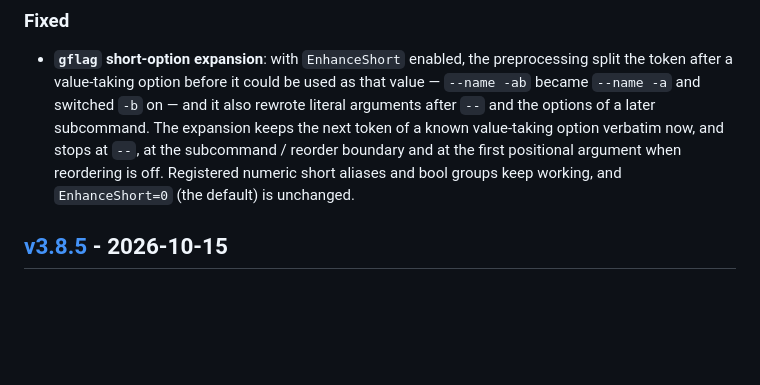
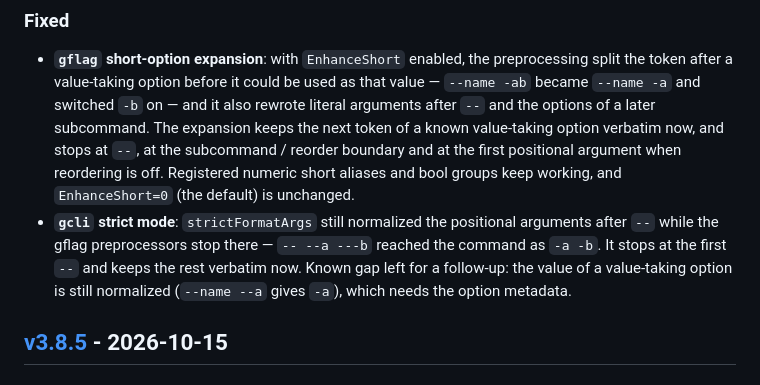
Before and after one commit to gookit/gcli, a Markdown page: CHANGELOG.md, the part around the change. GitHub-like rendering; blank space fills up the shorter version.

Commit message:
docs(changelog): note the strict mode double dash fix

```diff
--- a/CHANGELOG.md
+++ b/CHANGELOG.md
@@ -16,6 +16,11 @@ and this project adheres to semantic-ish versioning.
   option verbatim now, and stops at `--`, at the subcommand / reorder boundary and at the first
   positional argument when reordering is off. Registered numeric short aliases and bool groups
   keep working, and `EnhanceShort=0` (the default) is unchanged.
+- **`gcli` strict mode**: `strictFormatArgs` still normalized the positional arguments after `--`
+  while the gflag preprocessors stop there — `-- --a ---b` reached the command as `-a -b`. It stops
+  at the first `--` and keeps the rest verbatim now. Known gap left for a follow-up: the value of a
+  value-taking option is still normalized (`--name --a` gives `-a`), which needs the option
+  metadata.
 
 ## [v3.8.5] - 2026-10-15
 
```
